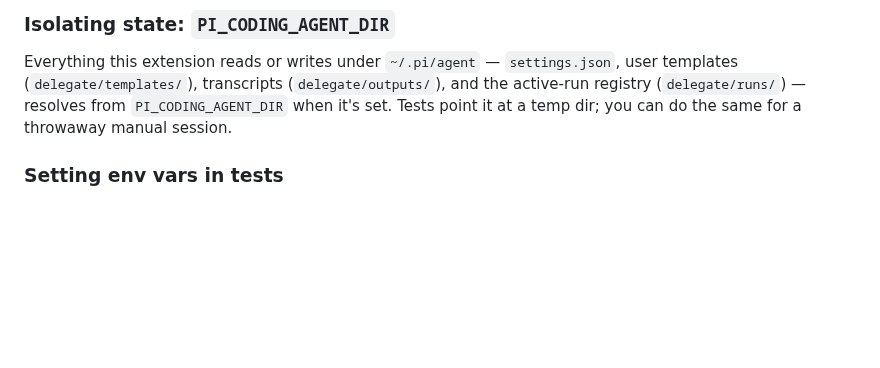
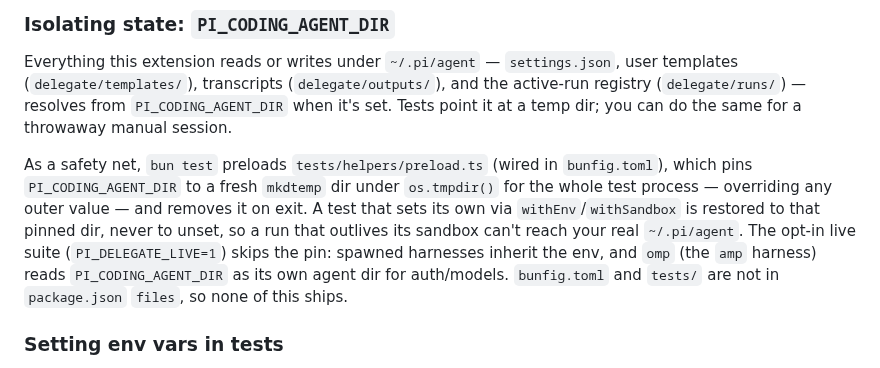
Before and after one commit to yorch/pi-harness-delegate, a Markdown page: CONTRIBUTING.md, the part around the change. GitHub-like rendering; blank space fills up the shorter version.

Commit message:
docs: document the bun test preload that pins PI_CODING_AGENT_DIR
Co-Authored-By: Claude Sonnet 5.5 <noreply@anthropic.com>

```diff
--- a/CONTRIBUTING.md
+++ b/CONTRIBUTING.md
@@ -46,6 +46,14 @@ Everything this extension reads or writes under `~/.pi/agent` — `settings.json
 (`delegate/templates/`), transcripts (`delegate/outputs/`), and the active-run registry (`delegate/runs/`) —
 resolves from `PI_CODING_AGENT_DIR` when it's set. Tests point it at a temp dir; you can do the same for a
 throwaway manual session.
+
+As a safety net, `bun test` preloads `tests/helpers/preload.ts` (wired in `bunfig.toml`), which pins
+`PI_CODING_AGENT_DIR` to a fresh `mkdtemp` dir under `os.tmpdir()` for the whole test process — overriding any
+outer value — and removes it on exit. A test that sets its own via `withEnv`/`withSandbox` is restored to that
+pinned dir, never to unset, so a run that outlives its sandbox can't reach your real `~/.pi/agent`. The opt-in
+live suite (`PI_DELEGATE_LIVE=1`) skips the pin: spawned harnesses inherit the env, and `omp` (the `amp`
+harness) reads `PI_CODING_AGENT_DIR` as its own agent dir for auth/models. `bunfig.toml` and `tests/` are not
+in `package.json` `files`, so none of this ships.
 
 ### Setting env vars in tests
 
```
Also changed, not shown: AGENTS.md (+2 -2 lines).
